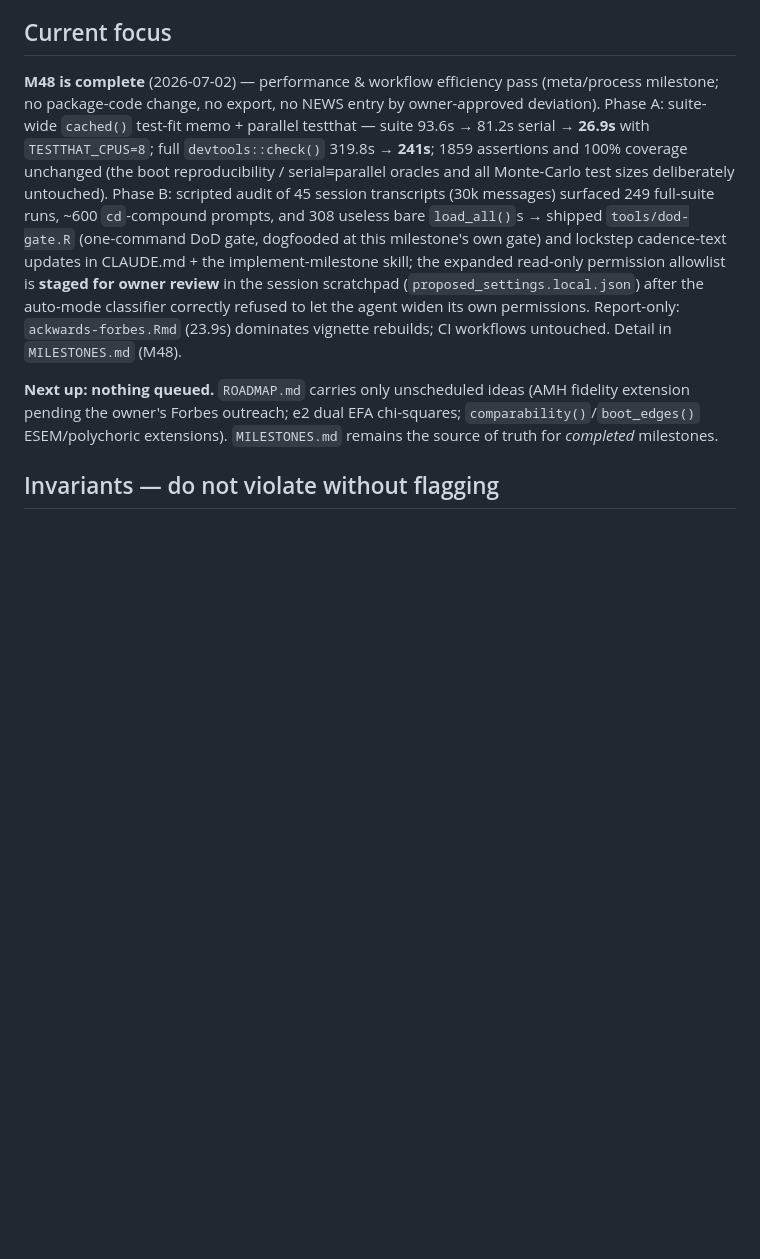
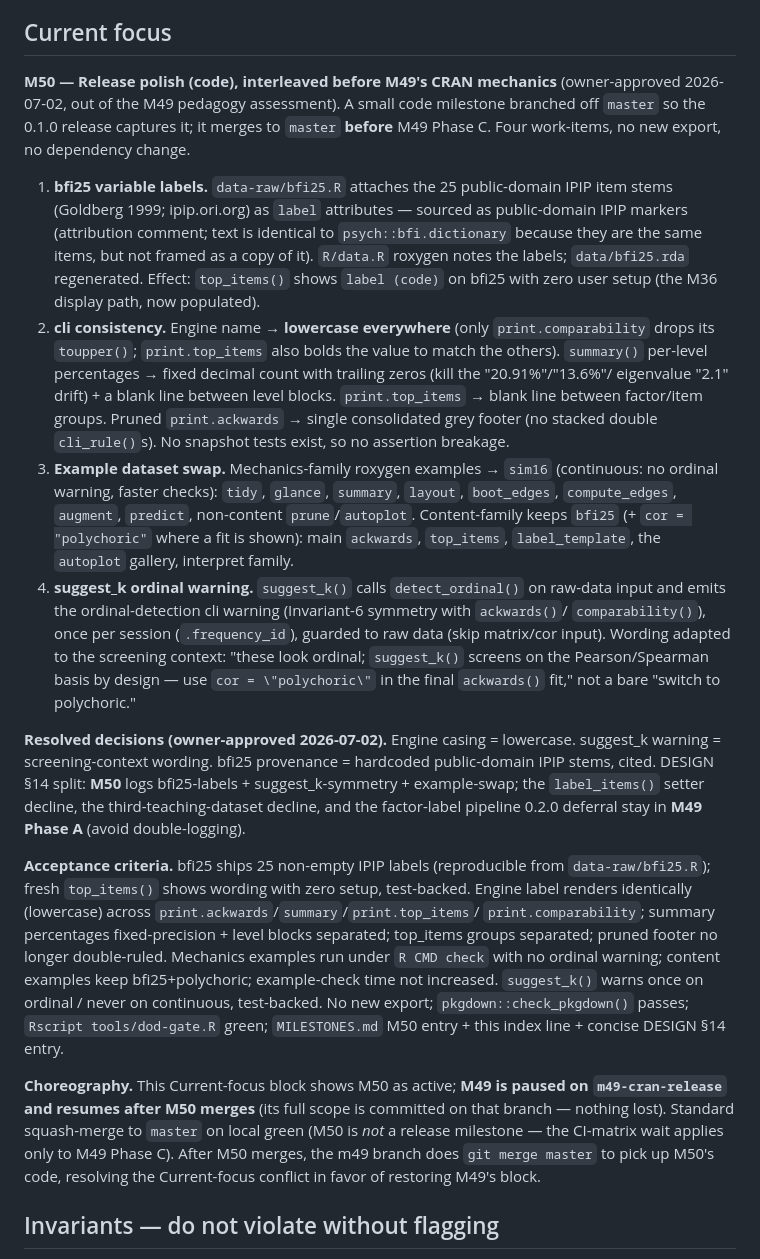
Before and after one commit to jmgirard/ackwards, a Markdown page: CLAUDE.md, the part around the change. Rendered like a GitHub page; blank space fills up the shorter version.

Commit message:
M50 planning: set Current focus to Release polish (code)
Interleaved code milestone off master (bfi25 IPIP labels, cli consistency,
sim16 example swap, suggest_k ordinal-warning symmetry); merges before M49's
CRAN mechanics. Resolved: lowercase engine casing, screening-context suggest_k
wording, DESIGN 14 split (M50 logs its items; declines/deferral stay in M49
Phase A). M49 paused on m49-cran-release, resumes after M50 merges.

Co-Authored-By: Claude Opus 4.8 <noreply@anthropic.com>

```diff
--- a/CLAUDE.md
+++ b/CLAUDE.md
@@ -78,24 +78,57 @@ truth). Add new milestones there in numeric order as part of the definition of d
 
 ## Current focus
 
-**M48 is complete** (2026-07-02) — performance & workflow efficiency pass (meta/process
-milestone; no package-code change, no export, no NEWS entry by owner-approved deviation).
-Phase A: suite-wide `cached()` test-fit memo + parallel testthat — suite 93.6s → 81.2s serial →
-**26.9s** with `TESTTHAT_CPUS=8`; full `devtools::check()` 319.8s → **241s**; 1859 assertions
-and 100% coverage unchanged (the boot reproducibility / serial≡parallel oracles and all
-Monte-Carlo test sizes deliberately untouched). Phase B: scripted audit of 45 session
-transcripts (30k messages) surfaced 249 full-suite runs, ~600 `cd`-compound prompts, and 308
-useless bare `load_all()`s → shipped `tools/dod-gate.R` (one-command DoD gate, dogfooded at this
-milestone's own gate) and lockstep cadence-text updates in CLAUDE.md + the implement-milestone
-skill; the expanded read-only permission allowlist is **staged for owner review** in the session
-scratchpad (`proposed_settings.local.json`) after the auto-mode classifier correctly refused to
-let the agent widen its own permissions. Report-only: `ackwards-forbes.Rmd` (23.9s) dominates
-vignette rebuilds; CI workflows untouched. Detail in `MILESTONES.md` (M48).
+**M50 — Release polish (code), interleaved before M49's CRAN mechanics** (owner-approved
+2026-07-02, out of the M49 pedagogy assessment). A small code milestone branched off `master` so
+the 0.1.0 release captures it; it merges to `master` **before** M49 Phase C. Four work-items, no
+new export, no dependency change.
 
-**Next up: nothing queued.** `ROADMAP.md` carries only unscheduled ideas (AMH fidelity extension
-pending the owner's Forbes outreach; e2 dual EFA chi-squares; `comparability()`/`boot_edges()`
-ESEM/polychoric extensions). `MILESTONES.md` remains the source of truth for *completed*
-milestones.
+1. **bfi25 variable labels.** `data-raw/bfi25.R` attaches the 25 public-domain IPIP item stems
+   (Goldberg 1999; ipip.ori.org) as `label` attributes — sourced as public-domain IPIP markers
+   (attribution comment; text is identical to `psych::bfi.dictionary` because they are the same
+   items, but not framed as a copy of it). `R/data.R` roxygen notes the labels; `data/bfi25.rda`
+   regenerated. Effect: `top_items()` shows `label (code)` on bfi25 with zero user setup (the M36
+   display path, now populated).
+2. **cli consistency.** Engine name → **lowercase everywhere** (only `print.comparability` drops
+   its `toupper()`; `print.top_items` also bolds the value to match the others). `summary()`
+   per-level percentages → fixed decimal count with trailing zeros (kill the "20.91%"/"13.6%"/
+   eigenvalue "2.1" drift) + a blank line between level blocks. `print.top_items` → blank line
+   between factor/item groups. Pruned `print.ackwards` → single consolidated grey footer (no
+   stacked double `cli_rule()`s). No snapshot tests exist, so no assertion breakage.
+3. **Example dataset swap.** Mechanics-family roxygen examples → `sim16` (continuous: no ordinal
+   warning, faster checks): `tidy`, `glance`, `summary`, `layout`, `boot_edges`, `compute_edges`,
+   `augment`, `predict`, non-content `prune`/`autoplot`. Content-family keeps `bfi25` (+
+   `cor = "polychoric"` where a fit is shown): main `ackwards`, `top_items`, `label_template`,
+   the `autoplot` gallery, interpret family.
+4. **suggest_k ordinal warning.** `suggest_k()` calls `detect_ordinal()` on raw-data input and
+   emits the ordinal-detection cli warning (Invariant-6 symmetry with `ackwards()`/
+   `comparability()`), once per session (`.frequency_id`), guarded to raw data (skip matrix/cor
+   input). Wording adapted to the screening context: "these look ordinal; `suggest_k()` screens on
+   the Pearson/Spearman basis by design — use `cor = \"polychoric\"` in the final `ackwards()`
+   fit," not a bare "switch to polychoric."
+
+**Resolved decisions (owner-approved 2026-07-02).** Engine casing = lowercase. suggest_k warning
+= screening-context wording. bfi25 provenance = hardcoded public-domain IPIP stems, cited.
+DESIGN §14 split: **M50** logs bfi25-labels + suggest_k-symmetry + example-swap; the
+`label_items()` setter decline, the third-teaching-dataset decline, and the factor-label pipeline
+0.2.0 deferral stay in **M49 Phase A** (avoid double-logging).
+
+**Acceptance criteria.** bfi25 ships 25 non-empty IPIP labels (reproducible from
+`data-raw/bfi25.R`); fresh `top_items()` shows wording with zero setup, test-backed. Engine label
+renders identically (lowercase) across `print.ackwards`/`summary`/`print.top_items`/
+`print.comparability`; summary percentages fixed-precision + level blocks separated; top_items
+groups separated; pruned footer no longer double-ruled. Mechanics examples run under `R CMD
+check` with no ordinal warning; content examples keep bfi25+polychoric; example-check time not
+increased. `suggest_k()` warns once on ordinal / never on continuous, test-backed. No new export;
+`pkgdown::check_pkgdown()` passes; `Rscript tools/dod-gate.R` green; `MILESTONES.md` M50 entry +
+this index line + concise DESIGN §14 entry.
+
+**Choreography.** This Current-focus block shows M50 as active; **M49 is paused on
+`m49-cran-release` and resumes after M50 merges** (its full scope is committed on that branch —
+nothing lost). Standard squash-merge to `master` on local green (M50 is *not* a release milestone
+— the CI-matrix wait applies only to M49 Phase C). After M50 merges, the m49 branch does
+`git merge master` to pick up M50's code, resolving the Current-focus conflict in favor of
+restoring M49's block.
 
 ## Invariants — do not violate without flagging
 
```
